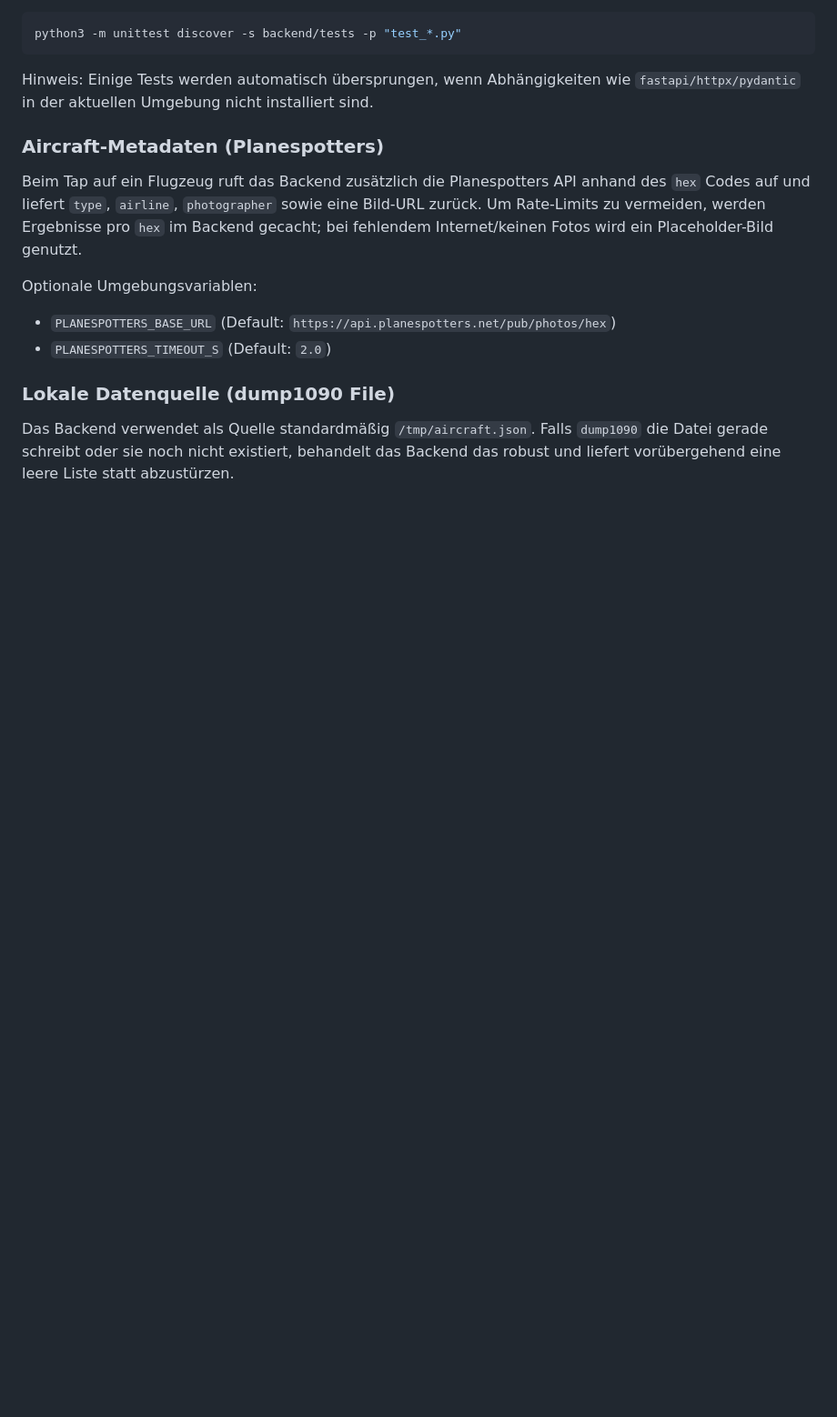
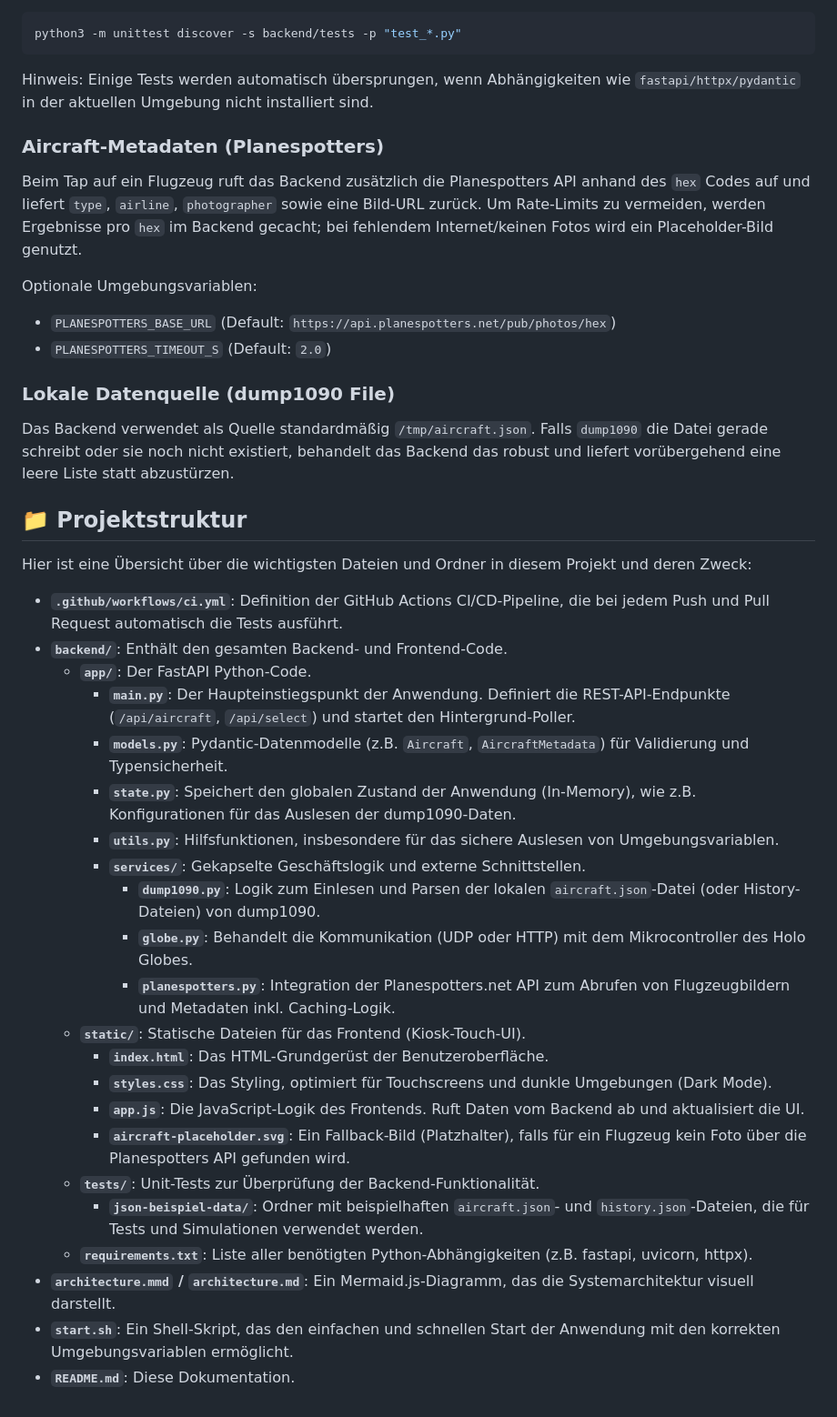
Before and after one commit to EmbSyst/in-plane-sight, a Markdown page: README.md, the part around the change. Shown at 91% size. GitHub-like rendering; blank space fills up the shorter version.

Commit message:
docs: add project structure overview to README
Add a detailed "Project Structure" section to the README file. This provides a clear overview of the main directories and files, explaining their purpose and improving the onboarding experience for new developers.

```diff
--- a/README.md
+++ b/README.md
@@ -84,3 +84,30 @@ Optionale Umgebungsvariablen:
 
 Das Backend verwendet als Quelle standardmäßig `/tmp/aircraft.json`.
 Falls `dump1090` die Datei gerade schreibt oder sie noch nicht existiert, behandelt das Backend das robust und liefert vorübergehend eine leere Liste statt abzustürzen.
+
+## 📁 Projektstruktur
+
+Hier ist eine Übersicht über die wichtigsten Dateien und Ordner in diesem Projekt und deren Zweck:
+
+- **`.github/workflows/ci.yml`**: Definition der GitHub Actions CI/CD-Pipeline, die bei jedem Push und Pull Request automatisch die Tests ausführt.
+- **`backend/`**: Enthält den gesamten Backend- und Frontend-Code.
+  - **`app/`**: Der FastAPI Python-Code.
+    - **`main.py`**: Der Haupteinstiegspunkt der Anwendung. Definiert die REST-API-Endpunkte (`/api/aircraft`, `/api/select`) und startet den Hintergrund-Poller.
+    - **`models.py`**: Pydantic-Datenmodelle (z.B. `Aircraft`, `AircraftMetadata`) für Validierung und Typensicherheit.
+    - **`state.py`**: Speichert den globalen Zustand der Anwendung (In-Memory), wie z.B. Konfigurationen für das Auslesen der dump1090-Daten.
+    - **`utils.py`**: Hilfsfunktionen, insbesondere für das sichere Auslesen von Umgebungsvariablen.
+    - **`services/`**: Gekapselte Geschäftslogik und externe Schnittstellen.
+      - **`dump1090.py`**: Logik zum Einlesen und Parsen der lokalen `aircraft.json`-Datei (oder History-Dateien) von dump1090.
+      - **`globe.py`**: Behandelt die Kommunikation (UDP oder HTTP) mit dem Mikrocontroller des Holo Globes.
+      - **`planespotters.py`**: Integration der Planespotters.net API zum Abrufen von Flugzeugbildern und Metadaten inkl. Caching-Logik.
+  - **`static/`**: Statische Dateien für das Frontend (Kiosk-Touch-UI).
+    - **`index.html`**: Das HTML-Grundgerüst der Benutzeroberfläche.
+    - **`styles.css`**: Das Styling, optimiert für Touchscreens und dunkle Umgebungen (Dark Mode).
+    - **`app.js`**: Die JavaScript-Logik des Frontends. Ruft Daten vom Backend ab und aktualisiert die UI.
+    - **`aircraft-placeholder.svg`**: Ein Fallback-Bild (Platzhalter), falls für ein Flugzeug kein Foto über die Planespotters API gefunden wird.
+  - **`tests/`**: Unit-Tests zur Überprüfung der Backend-Funktionalität.
+    - **`json-beispiel-data/`**: Ordner mit beispielhaften `aircraft.json`- und `history.json`-Dateien, die für Tests und Simulationen verwendet werden.
+  - **`requirements.txt`**: Liste aller benötigten Python-Abhängigkeiten (z.B. fastapi, uvicorn, httpx).
+- **`architecture.mmd` / `architecture.md`**: Ein Mermaid.js-Diagramm, das die Systemarchitektur visuell darstellt.
+- **`start.sh`**: Ein Shell-Skript, das den einfachen und schnellen Start der Anwendung mit den korrekten Umgebungsvariablen ermöglicht.
+- **`README.md`**: Diese Dokumentation.
```
